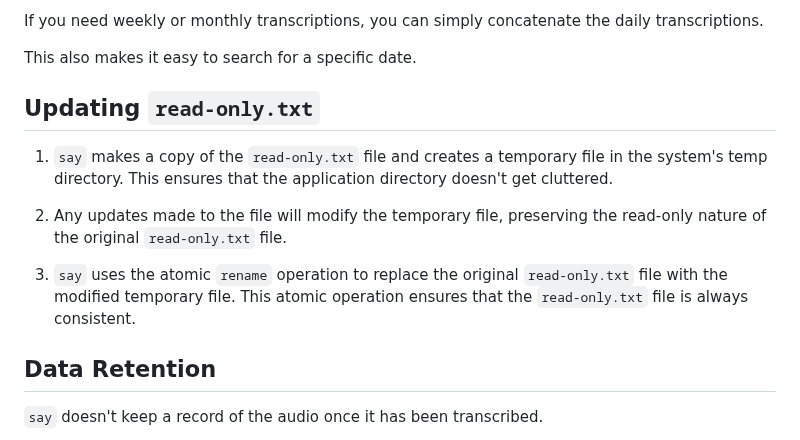
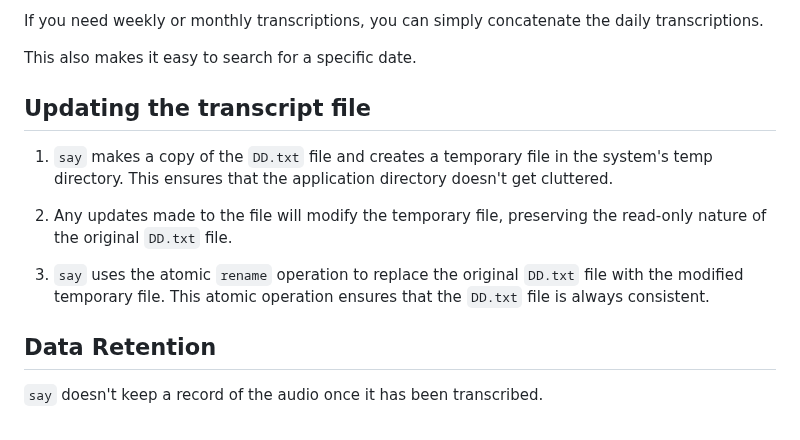
Before and after one commit to 8ta4/say, a Markdown page: DONTREADME.md, the part around the change. Rendered like a GitHub page.

Commit message:
Rename read-only.txt to DD.txt in documentation

```diff
--- a/DONTREADME.md
+++ b/DONTREADME.md
@@ -116,13 +116,13 @@ If you need weekly or monthly transcriptions, you can simply concatenate the dai
 
 This also makes it easy to search for a specific date.
 
-## Updating `read-only.txt`
+## Updating the transcript file
 
-1. `say` makes a copy of the `read-only.txt` file and creates a temporary file in the system's temp directory. This ensures that the application directory doesn't get cluttered.
+1. `say` makes a copy of the `DD.txt` file and creates a temporary file in the system's temp directory. This ensures that the application directory doesn't get cluttered.
 
-2. Any updates made to the file will modify the temporary file, preserving the read-only nature of the original `read-only.txt` file.
+1. Any updates made to the file will modify the temporary file, preserving the read-only nature of the original `DD.txt` file.
 
-3. `say` uses the atomic `rename` operation to replace the original `read-only.txt` file with the modified temporary file. This atomic operation ensures that the `read-only.txt` file is always consistent.
+1. `say` uses the atomic `rename` operation to replace the original `DD.txt` file with the modified temporary file. This atomic operation ensures that the `DD.txt` file is always consistent.
 
 ## Data Retention
 
```
